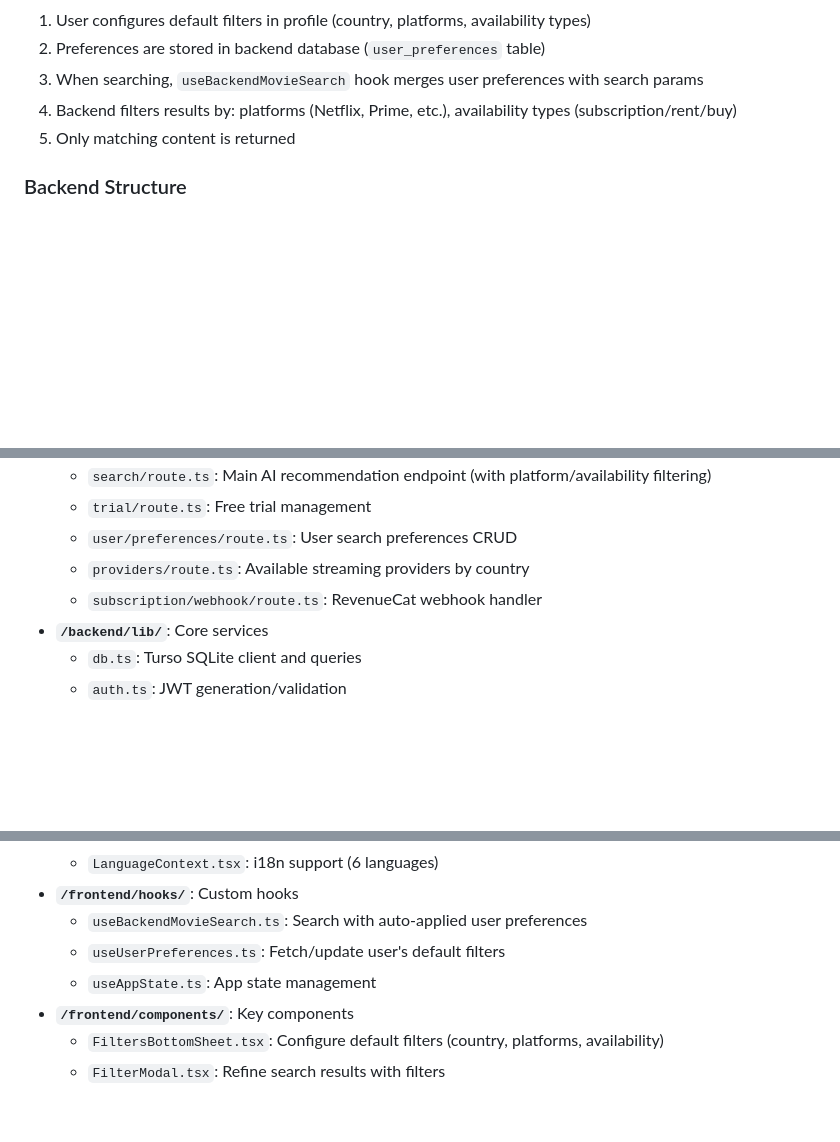
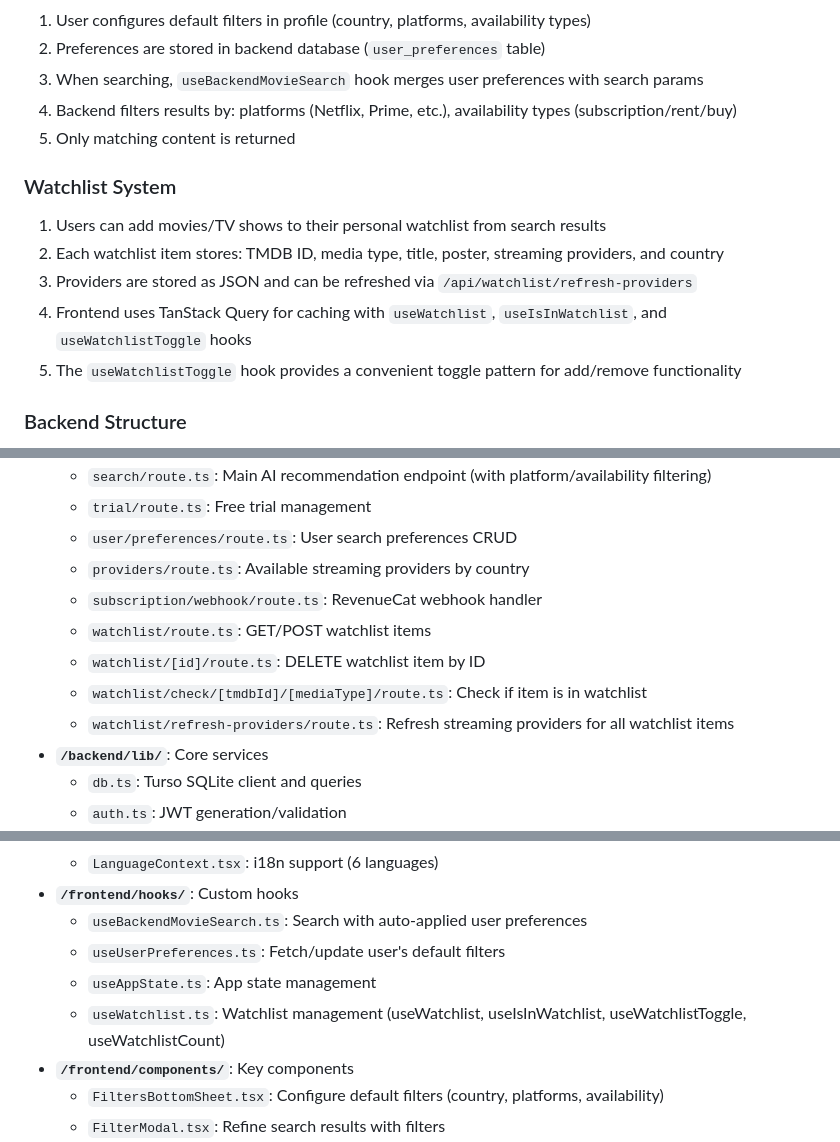
Before and after one commit to brazillierjo/fastflix, a Markdown page: CLAUDE.md, 3 parts joined by grey strips. Rendered like a GitHub page; blank space fills up the shorter version.

Commit message:
feat: Extend watchlist documentation in CLAUDE.md
- Document watchlist system functionality and API routes
- Add details on `useWatchlist` hooks and JSON provider caching
- Update database schema to include watchlist table description

```diff
--- a/CLAUDE.md
+++ b/CLAUDE.md
@@ -79,6 +79,13 @@ npm run format:check     # Prettier check
 4. Backend filters results by: platforms (Netflix, Prime, etc.), availability types (subscription/rent/buy)
 5. Only matching content is returned
 
+### Watchlist System
+1. Users can add movies/TV shows to their personal watchlist from search results
+2. Each watchlist item stores: TMDB ID, media type, title, poster, streaming providers, and country
+3. Providers are stored as JSON and can be refreshed via `/api/watchlist/refresh-providers`
+4. Frontend uses TanStack Query for caching with `useWatchlist`, `useIsInWatchlist`, and `useWatchlistToggle` hooks
+5. The `useWatchlistToggle` hook provides a convenient toggle pattern for add/remove functionality
+
 ### Backend Structure
 - **`/backend/app/api/`**: Next.js API routes
   - `auth/apple/route.ts`: Apple Sign In callback
@@ -89,6 +96,10 @@ npm run format:check     # Prettier check
   - `user/preferences/route.ts`: User search preferences CRUD
   - `providers/route.ts`: Available streaming providers by country
   - `subscription/webhook/route.ts`: RevenueCat webhook handler
+  - `watchlist/route.ts`: GET/POST watchlist items
+  - `watchlist/[id]/route.ts`: DELETE watchlist item by ID
+  - `watchlist/check/[tmdbId]/[mediaType]/route.ts`: Check if item is in watchlist
+  - `watchlist/refresh-providers/route.ts`: Refresh streaming providers for all watchlist items
 - **`/backend/lib/`**: Core services
   - `db.ts`: Turso SQLite client and queries
   - `auth.ts`: JWT generation/validation
@@ -112,6 +123,7 @@ npm run format:check     # Prettier check
   - `useBackendMovieSearch.ts`: Search with auto-applied user preferences
   - `useUserPreferences.ts`: Fetch/update user's default filters
   - `useAppState.ts`: App state management
+  - `useWatchlist.ts`: Watchlist management (useWatchlist, useIsInWatchlist, useWatchlistToggle, useWatchlistCount)
 - **`/frontend/components/`**: Key components
   - `FiltersBottomSheet.tsx`: Configure default filters (country, platforms, availability)
   - `FilterModal.tsx`: Refine search results with filters
```
Also changed, not shown: other parts of CLAUDE.md (+1 -0 lines).
